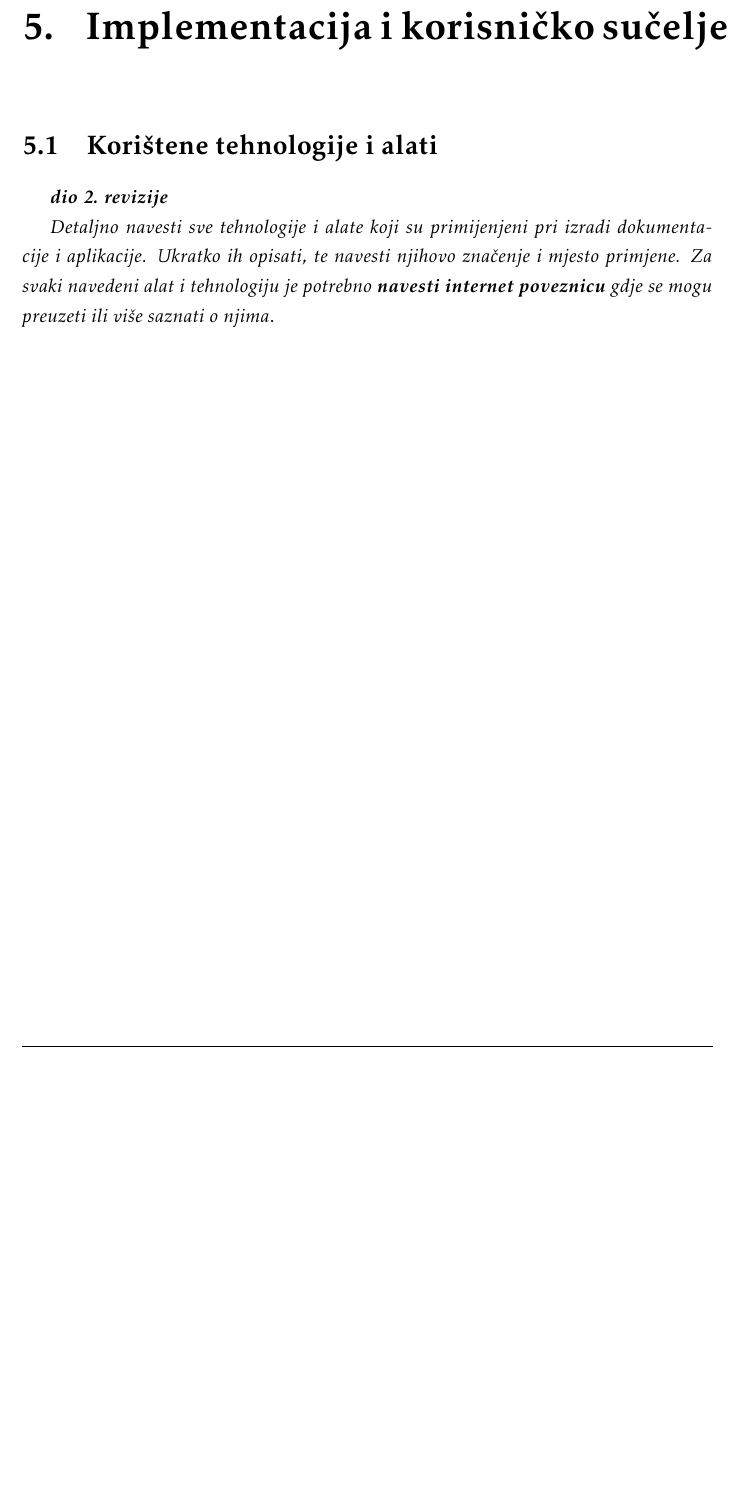
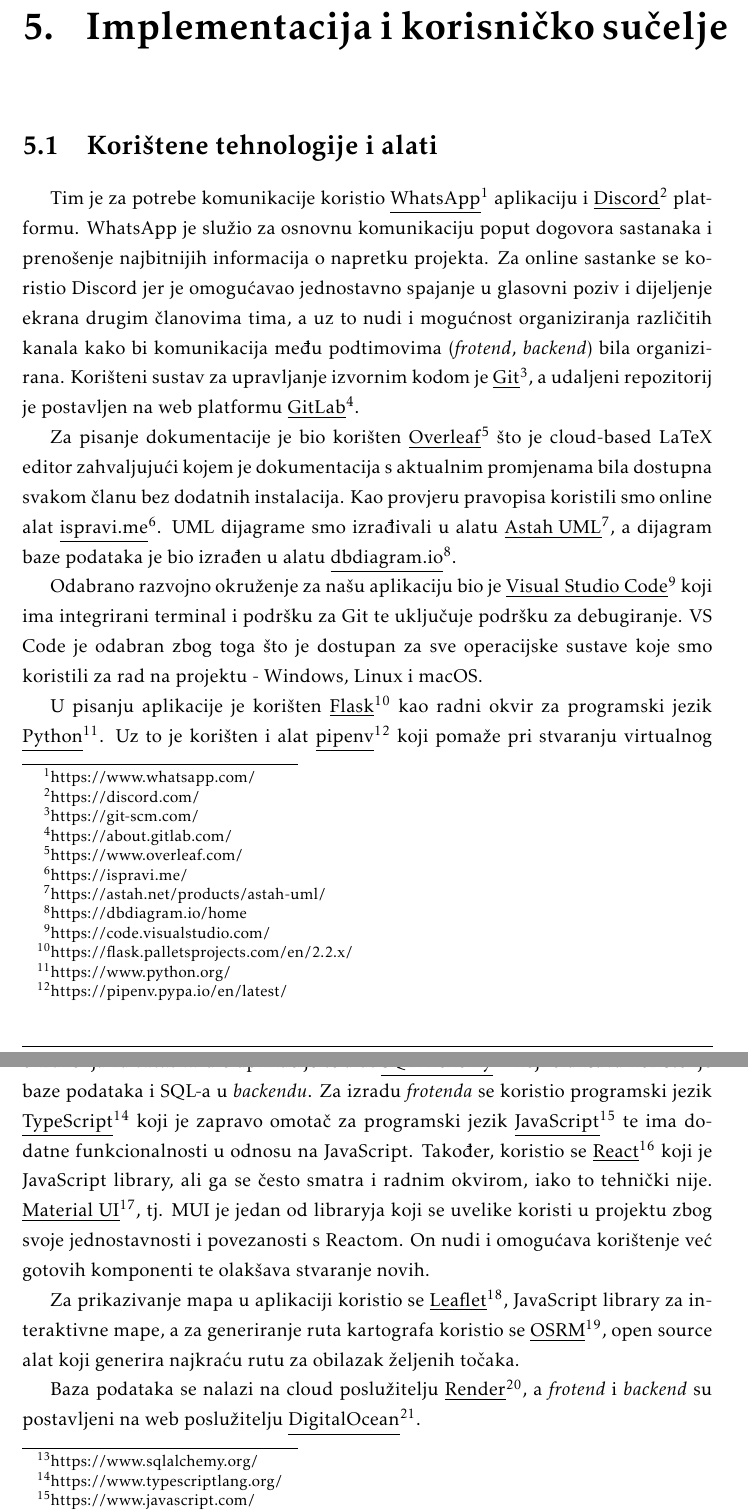
Before and after one commit to e-lich/globe-runner, a LaTeX document (Dokumentacija/PROGI_ProjektnaDokumentacija.tex, which reads Dokumentacija/Arhitektura.tex, Dokumentacija/Implementacija.tex): part of page 49 of 61 before the commit and two parts of pages 49 and 50 of 62 after it, the two joined at a grey line, cut so that both start at the same text, the shorter picture padded with empty space. Compiled offline with pdfLaTeX.

Commit message:
Dokumentacija revizija 1.6

```diff
--- a/Dokumentacija/Arhitektura.tex
+++ b/Dokumentacija/Arhitektura.tex
@@ -13,7 +13,7 @@
 
 	    Korisnik koristi \underline{\textit{web aplikaciju}} za obrađivanje željenih zahtijeva. Web aplikacija obrađuje zahtjev te ovisno o zahtjevu, pristupa bazi podataka nakon čega preko poslužitelja vraća korisniku odgovor u obliku HTML dokumenta vidljivog u web pregledniku.
 
-		Programski jezik kojeg smo odabrali za izradu naše web aplikacije je Python zajedno s Flask radnim okvirom te programski jezik TypeScript s React radnim okvirom u sklopu kojeg smo koristili CSS radni okvir Bootstrap. Odabrano razvojno okruženje je Microsoft Visual Studio. Arhitektura sustava temeljit će se na MVC (Model-View-Controller) konceptu. MVC koncept podržan je od strane Flask radnog okvira i kao takav ima gotove predloške koji nam olakšavaju razvoj razvoj web aplikacije.
+		Programski jezik kojeg smo odabrali za izradu naše web aplikacije je Python zajedno s Flask radnim okvirom te programski jezik TypeScript s React radnim okvirom u sklopu kojeg smo koristili MUI library. Odabrano razvojno okruženje je Visual Studio Code. Arhitektura sustava temeljit će se na MVC (Model-View-Controller) konceptu. MVC koncept podržan je od strane Flask radnog okvira i kao takav ima gotove predloške koji nam olakšavaju razvoj razvoj web aplikacije.
 
         Karakteristika MVC koncepta je nezavisan razvoj pojedinih dijelova aplikacije što za posljedicu ima jednostavnije ispitivanje kao i jednostavno razvijanje i dodavanje novih svojstava u sustav.
         MVC koncept sastoji se od:
--- a/Dokumentacija/Implementacija.tex
+++ b/Dokumentacija/Implementacija.tex
@@ -3,9 +3,18 @@
 
 		\section{Korištene tehnologije i alati}
 
-			\textbf{\textit{dio 2. revizije}}
 
-			 \textit{Detaljno navesti sve tehnologije i alate koji su primijenjeni pri izradi dokumentacije i aplikacije. Ukratko ih opisati, te navesti njihovo značenje i mjesto primjene. Za svaki navedeni alat i tehnologiju je potrebno \textbf{navesti internet poveznicu} gdje se mogu preuzeti ili više saznati o njima}.
+			 Tim je za potrebe komunikacije koristio \underline{WhatsApp}\footnote{https://www.whatsapp.com/} aplikaciju i \underline{Discord}\footnote{https://discord.com/} platformu. WhatsApp je služio za osnovnu komunikaciju poput dogovora sastanaka i prenošenje najbitnijih informacija o napretku projekta. Za online sastanke se koristio Discord jer je omogućavao jednostavno spajanje u glasovni poziv i dijeljenje ekrana drugim članovima tima, a uz to nudi i mogućnost organiziranja različitih kanala kako bi komunikacija među podtimovima (\textit{frotend}, \textit{backend}) bila organizirana. Korišteni sustav za upravljanje izvornim kodom je \underline{Git}\footnote{https://git-scm.com/}, a udaljeni repozitorij je postavljen na web platformu \underline{GitLab}\footnote{https://about.gitlab.com/}. \par
+
+			 Za pisanje dokumentacije je bio korišten \underline{Overleaf}\footnote{https://www.overleaf.com/} što je cloud-based LaTeX editor zahvaljujući kojem je dokumentacija s aktualnim promjenama bila dostupna svakom članu bez dodatnih instalacija. Kao provjeru pravopisa koristili smo online alat \underline{ispravi.me}\footnote{https://ispravi.me/}. UML dijagrame smo izrađivali u alatu \underline{Astah UML}\footnote{https://astah.net/products/astah-uml/}, a dijagram baze podataka je bio izrađen u alatu \underline{dbdiagram.io}\footnote{https://dbdiagram.io/home}. \par
+
+			 Odabrano razvojno okruženje za našu aplikaciju bio je \underline{Visual Studio Code}\footnote{https://code.visualstudio.com/} koji ima integrirani terminal i podršku za Git te uključuje podršku za debugiranje. VS Code je odabran zbog toga što je dostupan za sve operacijske sustave koje smo koristili za rad na projektu - Windows, Linux i macOS. \par
+
+            U pisanju aplikacije je korišten \underline{Flask}\footnote{https://flask.palletsprojects.com/en/2.2.x/} kao radni okvir za programski jezik \underline{Python}\footnote{https://www.python.org/}. Uz to je korišten i alat \underline{pipenv}\footnote{https://pipenv.pypa.io/en/latest/} koji pomaže pri stvaranju virtualnog okruženja za \textit{backend} dio aplikacije te alat \underline{SQLAlchemy}\footnote{https://www.sqlalchemy.org/} koji olakšava korištenje baze podataka i SQL-a u \textit{backendu}. Za izradu \textit{frotenda} se koristio programski jezik \underline{TypeScript}\footnote{https://www.typescriptlang.org/} koji je zapravo omotač za programski jezik \underline{JavaScript}\footnote{https://www.javascript.com/} te ima dodatne funkcionalnosti u odnosu na JavaScript. Također, koristio se \underline{React}\footnote{https://reactjs.org/} koji je JavaScript library, ali ga se često smatra i radnim okvirom, iako to tehnički nije. \underline{Material UI}\footnote{https://mui.com/}, tj. MUI je jedan od libraryja koji se uvelike koristi u projektu zbog svoje jednostavnosti i povezanosti s Reactom. On nudi i omogućava korištenje već gotovih komponenti te olakšava stvaranje novih. \par
+
+            Za prikazivanje mapa u aplikaciji koristio se \underline{Leaflet}\footnote{https://leafletjs.com/}, JavaScript library za interaktivne mape, a za generiranje ruta kartografa koristio se \underline{OSRM}\footnote{https://project-osrm.org/}, open source alat koji generira najkraću rutu za obilazak željenih točaka.
+
+            Baza podataka se nalazi na cloud poslužitelju \underline{Render}\footnote{https://render.com/}, a \textit{frotend} i \textit{backend} su postavljeni na web poslužitelju \underline{DigitalOcean}\footnote{https://www.digitalocean.com/}. \par
 
 
 			\eject
```
Also changed, not shown: Dokumentacija/Specifikacija_programske_potpore.tex (+1 -1 lines).
